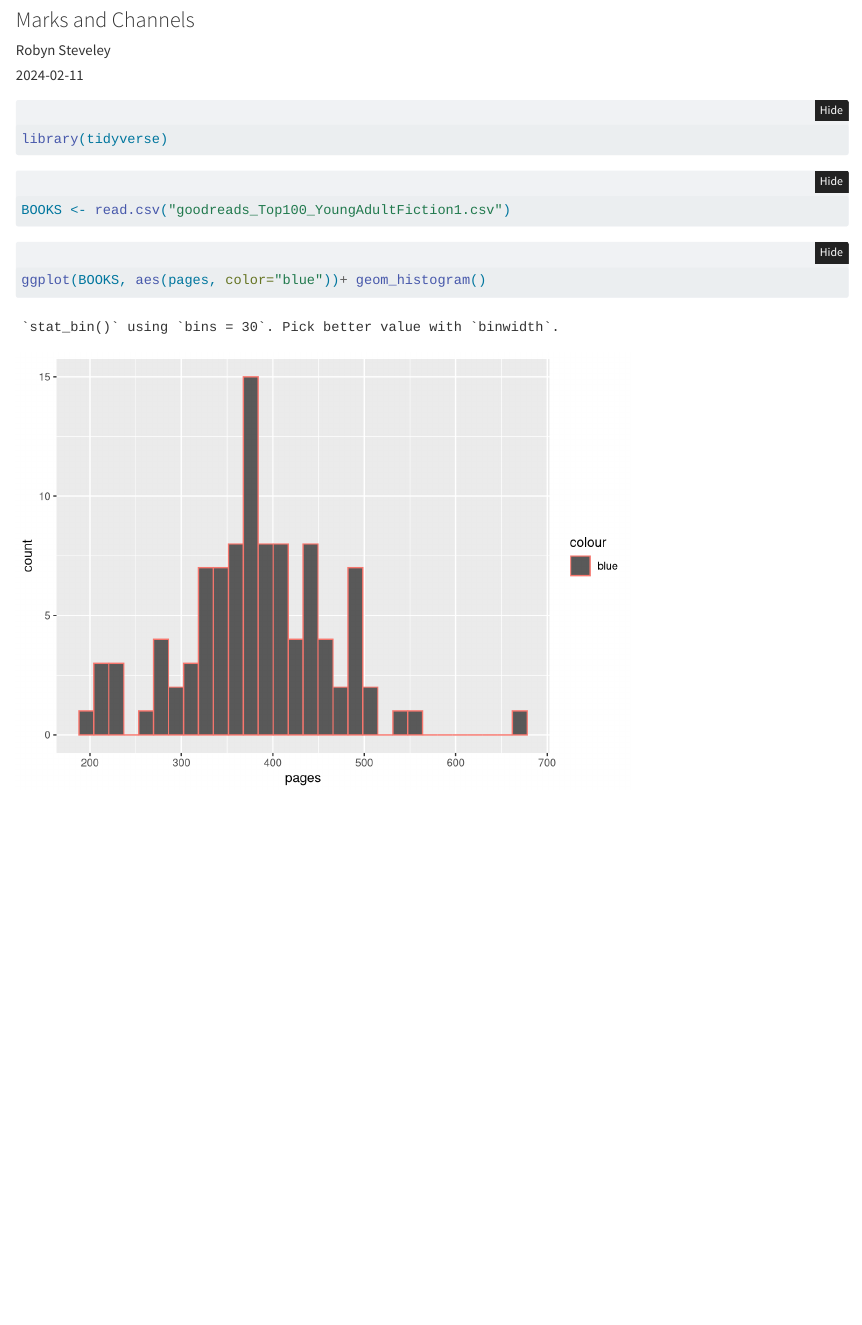
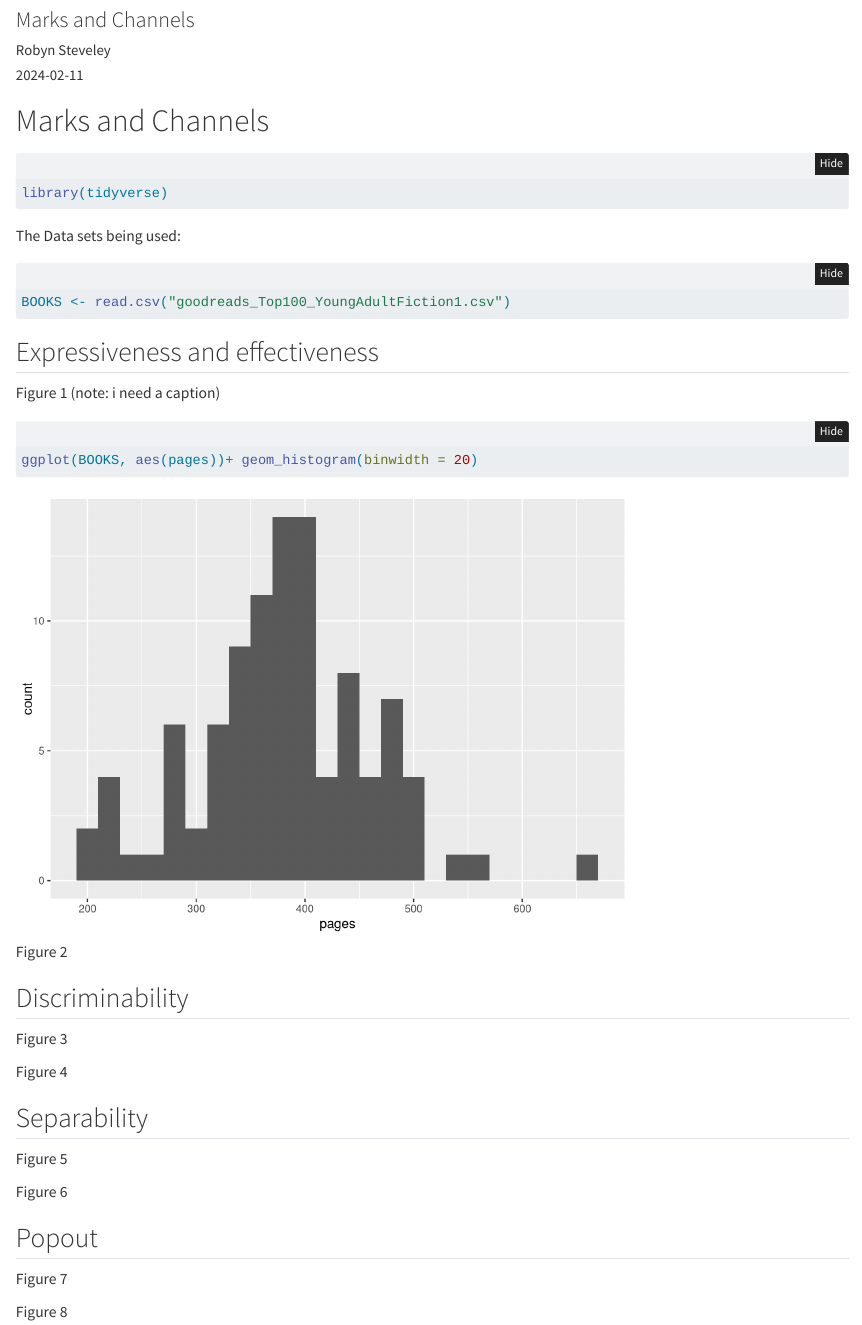
Before and after one commit to RobynSteveley/BCB520PortfolioGithub, a Quarto document (posts/assignment 4/assignment 4.qmd): the page in a window 1100 px wide, from 80 px down. Rendered offline with R 4.5, knitr and Pandoc in place of Quarto, with nearby package versions; folded parts are opened.

Commit message:
Edited about page

````diff
--- a/posts/assignment 4/assignment 4.qmd
+++ b/posts/assignment 4/assignment 4.qmd
@@ -11,14 +13,70 @@ description: "Still getting to this..."
 ---
+
+# Marks and Channels
 
 ```{r}
 #| output: false
 library(tidyverse)
 ```
 
+The Data sets being used:
+
 ```{r}
 BOOKS <- read.csv("goodreads_Top100_YoungAdultFiction1.csv")
 ```
 
+## Expressiveness and effectiveness
+
+Figure 1 (note: i need a caption)
+
 ```{r}
-ggplot(BOOKS, aes(pages, color="blue"))+ geom_histogram()
+ggplot(BOOKS, aes(pages))+ geom_histogram(binwidth = 20)
 ```
+
+Figure 2
+
+```{r}
+
+```
+
+## Discriminability
+
+Figure 3
+
+```{r}
+
+```
+
+Figure 4
+
+```{r}
+
+```
+
+## Separability
+
+Figure 5
+
+```{r}
+
+```
+
+Figure 6
+
+```{r}
+
+```
+
+## Popout
+
+Figure 7
+
+```{r}
+
+```
+
+Figure 8
+
+```{r}
+
+```
````
Also changed, not shown: about.qmd (+6 -1 lines), docs/listings.json, docs/search.json, posts/assignment 4/assignment 4.qmd (2 more changed lines), 7 other files.
